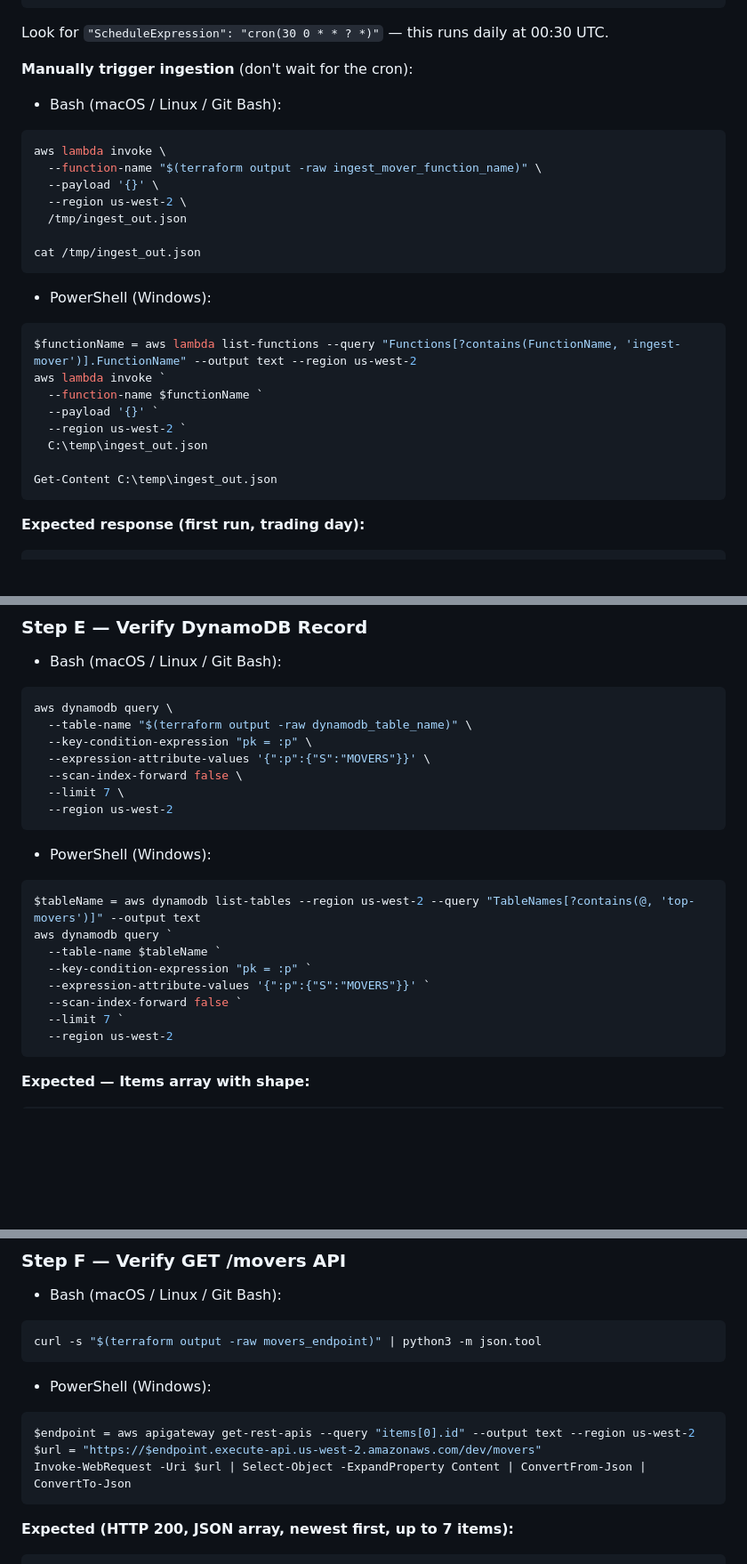
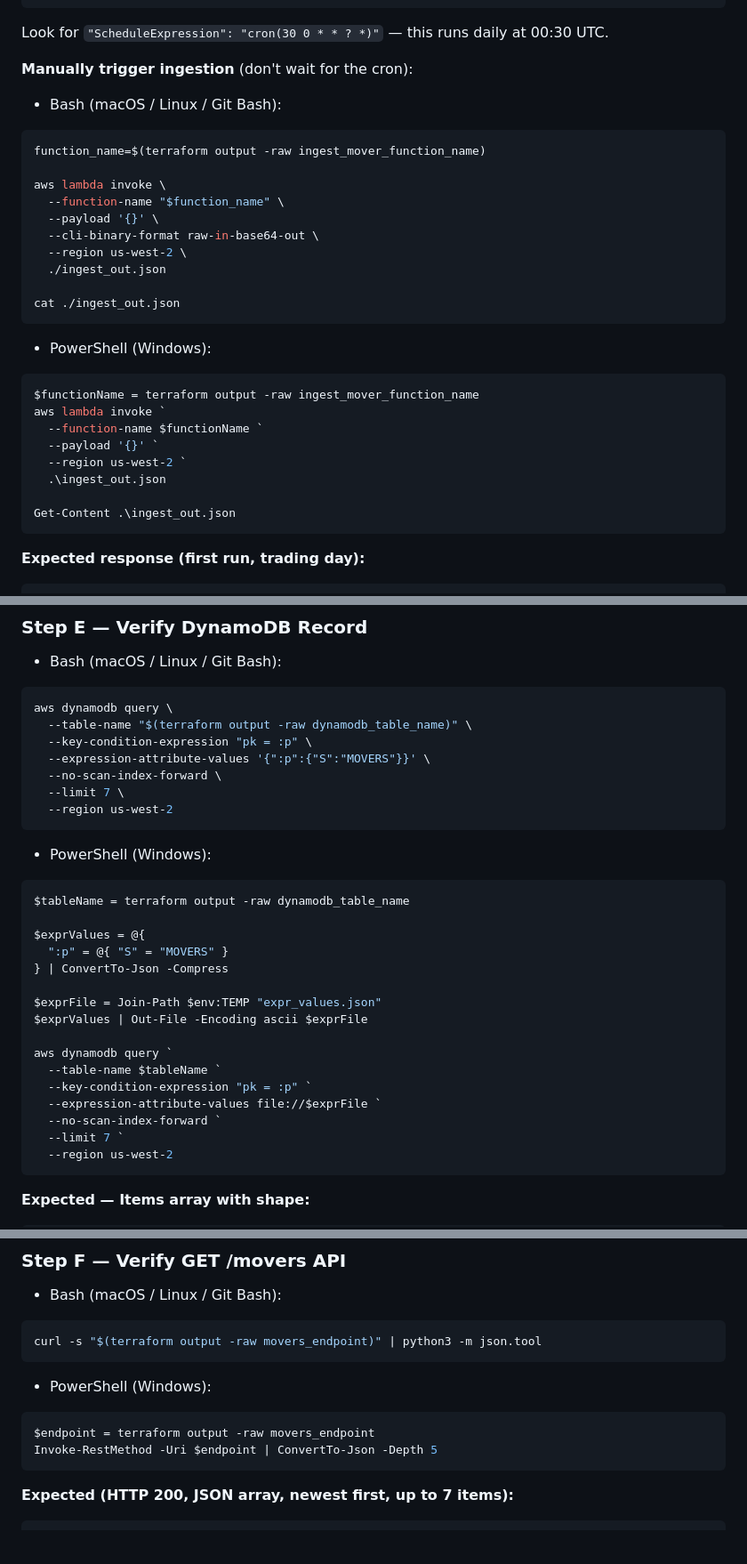
Before and after one commit to hima-97/stocks-serverless-pipeline, a Markdown page: README.md, 3 parts joined by grey strips. Shown at 89% size. Drawn GitHub-style; blank space fills up the shorter version.

````diff
--- a/README.md
+++ b/README.md
@@ -423,26 +382,29 @@ Look for `"ScheduleExpression": "cron(30 0 * * ? *)"` — this runs daily at 00:
 - Bash (macOS / Linux / Git Bash):
 
 ```bash
+function_name=$(terraform output -raw ingest_mover_function_name)
+
 aws lambda invoke \
-  --function-name "$(terraform output -raw ingest_mover_function_name)" \
+  --function-name "$function_name" \
   --payload '{}' \
+  --cli-binary-format raw-in-base64-out \
   --region us-west-2 \
-  /tmp/ingest_out.json
+  ./ingest_out.json
 
-cat /tmp/ingest_out.json
+cat ./ingest_out.json
 ```
 
 - PowerShell (Windows):
 
 ```powershell
-$functionName = aws lambda list-functions --query "Functions[?contains(FunctionName, 'ingest-mover')].FunctionName" --output text --region us-west-2
+$functionName = terraform output -raw ingest_mover_function_name
 aws lambda invoke `
   --function-name $functionName `
   --payload '{}' `
   --region us-west-2 `
-  C:\temp\ingest_out.json
+  .\ingest_out.json
 
-Get-Content C:\temp\ingest_out.json
+Get-Content .\ingest_out.json
 ```
 
 **Expected response (first run, trading day):**
@@ -480,7 +442,7 @@ aws dynamodb query \
   --table-name "$(terraform output -raw dynamodb_table_name)" \
   --key-condition-expression "pk = :p" \
   --expression-attribute-values '{":p":{"S":"MOVERS"}}' \
-  --scan-index-forward false \
+  --no-scan-index-forward \
   --limit 7 \
   --region us-west-2
 ```
@@ -488,12 +450,20 @@ aws dynamodb query \
 - PowerShell (Windows):
 
 ```powershell
-$tableName = aws dynamodb list-tables --region us-west-2 --query "TableNames[?contains(@, 'top-movers')]" --output text
+$tableName = terraform output -raw dynamodb_table_name
+
+$exprValues = @{
+  ":p" = @{ "S" = "MOVERS" }
+} | ConvertTo-Json -Compress
+
+$exprFile = Join-Path $env:TEMP "expr_values.json"
+$exprValues | Out-File -Encoding ascii $exprFile
+
 aws dynamodb query `
   --table-name $tableName `
   --key-condition-expression "pk = :p" `
-  --expression-attribute-values '{":p":{"S":"MOVERS"}}' `
-  --scan-index-forward false `
+  --expression-attribute-values file://$exprFile `
+  --no-scan-index-forward `
   --limit 7 `
   --region us-west-2
 ```
@@ -526,9 +496,8 @@ curl -s "$(terraform output -raw movers_endpoint)" | python3 -m json.tool
 - PowerShell (Windows):
 
 ```powershell
-$endpoint = aws apigateway get-rest-apis --query "items[0].id" --output text --region us-west-2
-$url = "https://$endpoint.execute-api.us-west-2.amazonaws.com/dev/movers"
-Invoke-WebRequest -Uri $url | Select-Object -ExpandProperty Content | ConvertFrom-Json | ConvertTo-Json
+$endpoint = terraform output -raw movers_endpoint
+Invoke-RestMethod -Uri $endpoint | ConvertTo-Json -Depth 5
 ```
 
 **Expected (HTTP 200, JSON array, newest first, up to 7 items):**
````
Also changed, not shown: other parts of README.md (+7 -46 lines).
